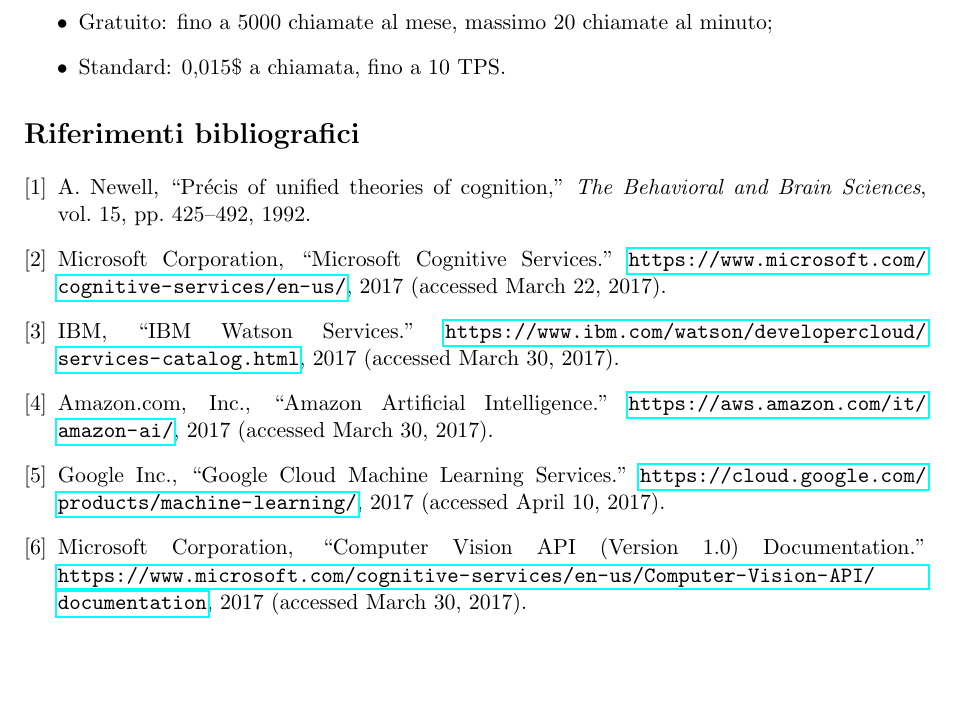
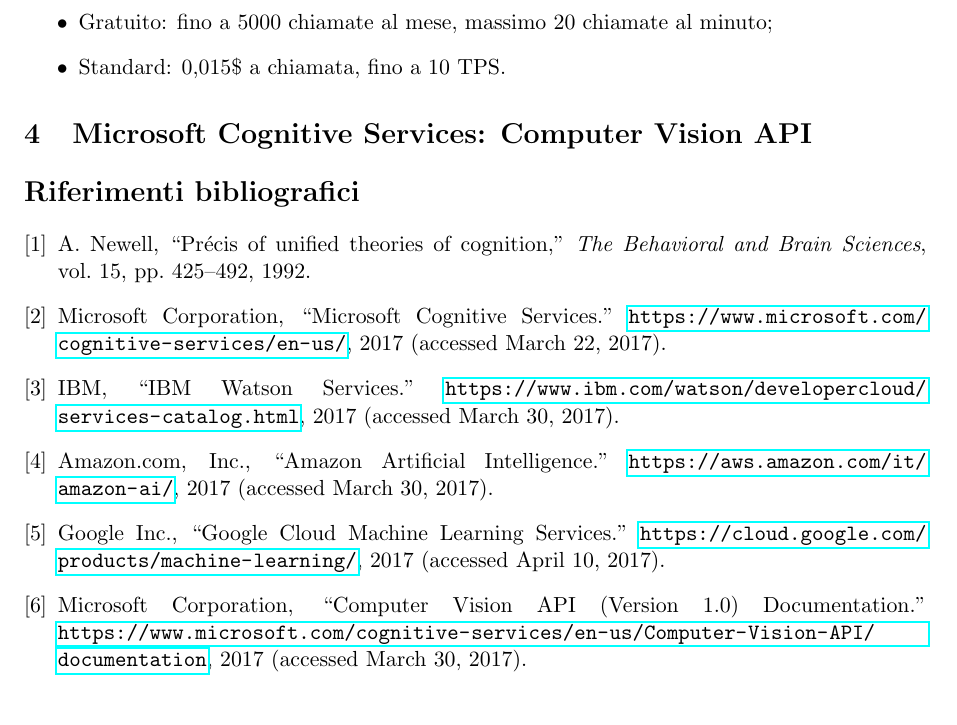
Before and after one commit to mromanelli9/ai-project, a LaTeX document (doc/relazione.tex): part of page 5 of 5, cut so that both start at the same text. Compiled offline with pdfLaTeX.

Commit message:
aggiunta capitolo 4

```diff
--- a/doc/relazione.tex
+++ b/doc/relazione.tex
@@ -77,6 +77,7 @@
 \input{capitolo3.tex}
 
 % IBM
+\input{capitolo4.tex}
 
 % AMAZON
 
```
